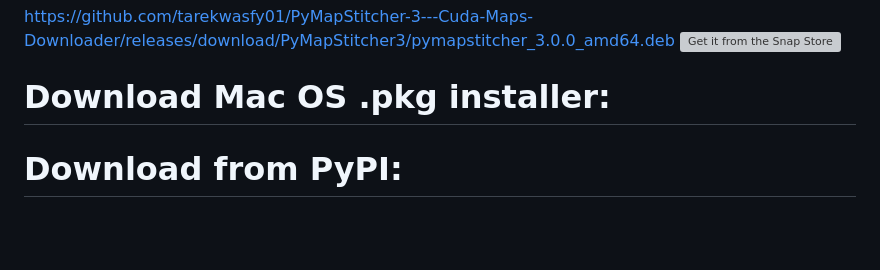
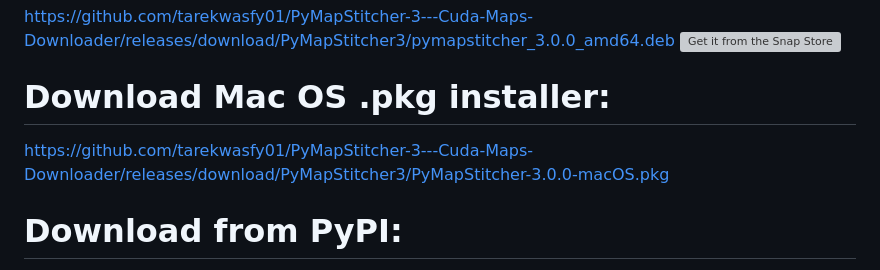
Before and after one commit to tarekwasfy01/PyMapStitcher, a Markdown page: README.md, the part around the change. GitHub-like rendering; blank space fills up the shorter version; grey boxes are pictures that could not be loaded.

```diff
--- a/README.md
+++ b/README.md
@@ -17,7 +17,7 @@ PyMapStitcher 3 is a desktop application for downloading, stitching, and exporti
     <img alt="Get it from the Snap Store" src=https://snapcraft.io/en/dark/install.svg />
   </a>
 # Download Mac OS .pkg installer:
-
+<a href="https://github.com/tarekwasfy01/PyMapStitcher-3---Cuda-Maps-Downloader/releases/download/PyMapStitcher3/PyMapStitcher-3.0.0-macOS.pkg">https://github.com/tarekwasfy01/PyMapStitcher-3---Cuda-Maps-Downloader/releases/download/PyMapStitcher3/PyMapStitcher-3.0.0-macOS.pkg</a>
 
 
 # Download from PyPI:
```
